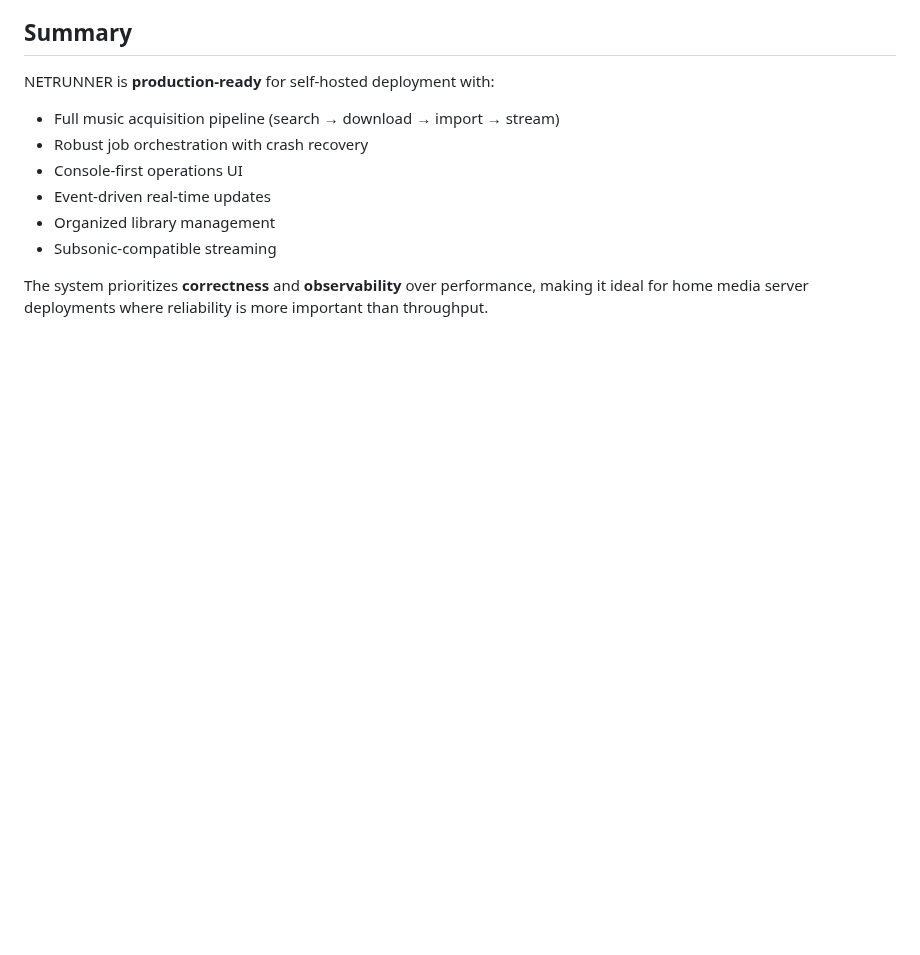
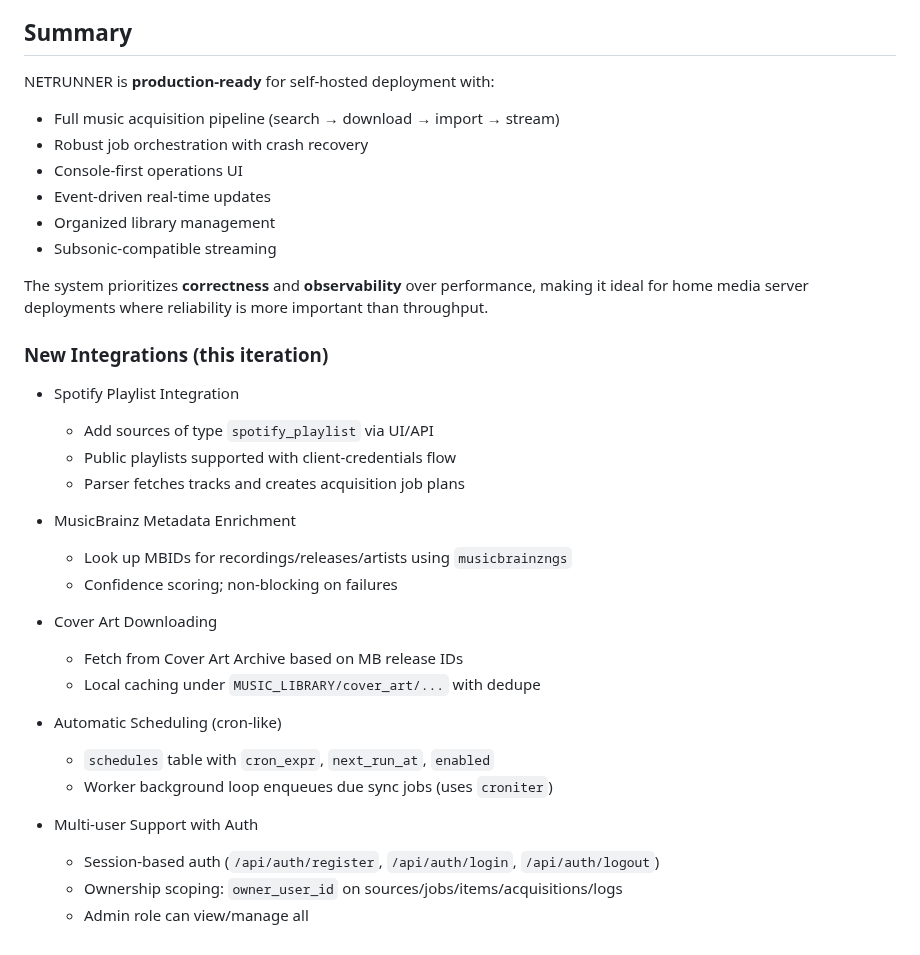
Before and after one commit to pvnkmnk/djinn-netrunner, a Markdown page: FEATURES.md, the part around one of its changes. Rendered like a GitHub page; blank space fills up the shorter version.

```diff
--- a/FEATURES.md
+++ b/FEATURES.md
@@ -292,3 +181,27 @@ NETRUNNER is **production-ready** for self-hosted deployment with:
 - Subsonic-compatible streaming
 
 The system prioritizes **correctness** and **observability** over performance, making it ideal for home media server deployments where reliability is more important than throughput.
+
+### New Integrations (this iteration)
+
+- Spotify Playlist Integration
+  - Add sources of type `spotify_playlist` via UI/API
+  - Public playlists supported with client-credentials flow
+  - Parser fetches tracks and creates acquisition job plans
+
+- MusicBrainz Metadata Enrichment
+  - Look up MBIDs for recordings/releases/artists using `musicbrainzngs`
+  - Confidence scoring; non-blocking on failures
+
+- Cover Art Downloading
+  - Fetch from Cover Art Archive based on MB release IDs
+  - Local caching under `MUSIC_LIBRARY/cover_art/...` with dedupe
+
+- Automatic Scheduling (cron-like)
+  - `schedules` table with `cron_expr`, `next_run_at`, `enabled`
+  - Worker background loop enqueues due sync jobs (uses `croniter`)
+
+- Multi-user Support with Auth
+  - Session-based auth (`/api/auth/register`, `/api/auth/login`, `/api/auth/logout`)
+  - Ownership scoping: `owner_user_id` on sources/jobs/items/acquisitions/logs
+  - Admin role can view/manage all
```
Also changed, not shown: other parts of FEATURES.md (+0 -111 lines), QUICKSTART.md (+22 -0 lines).
